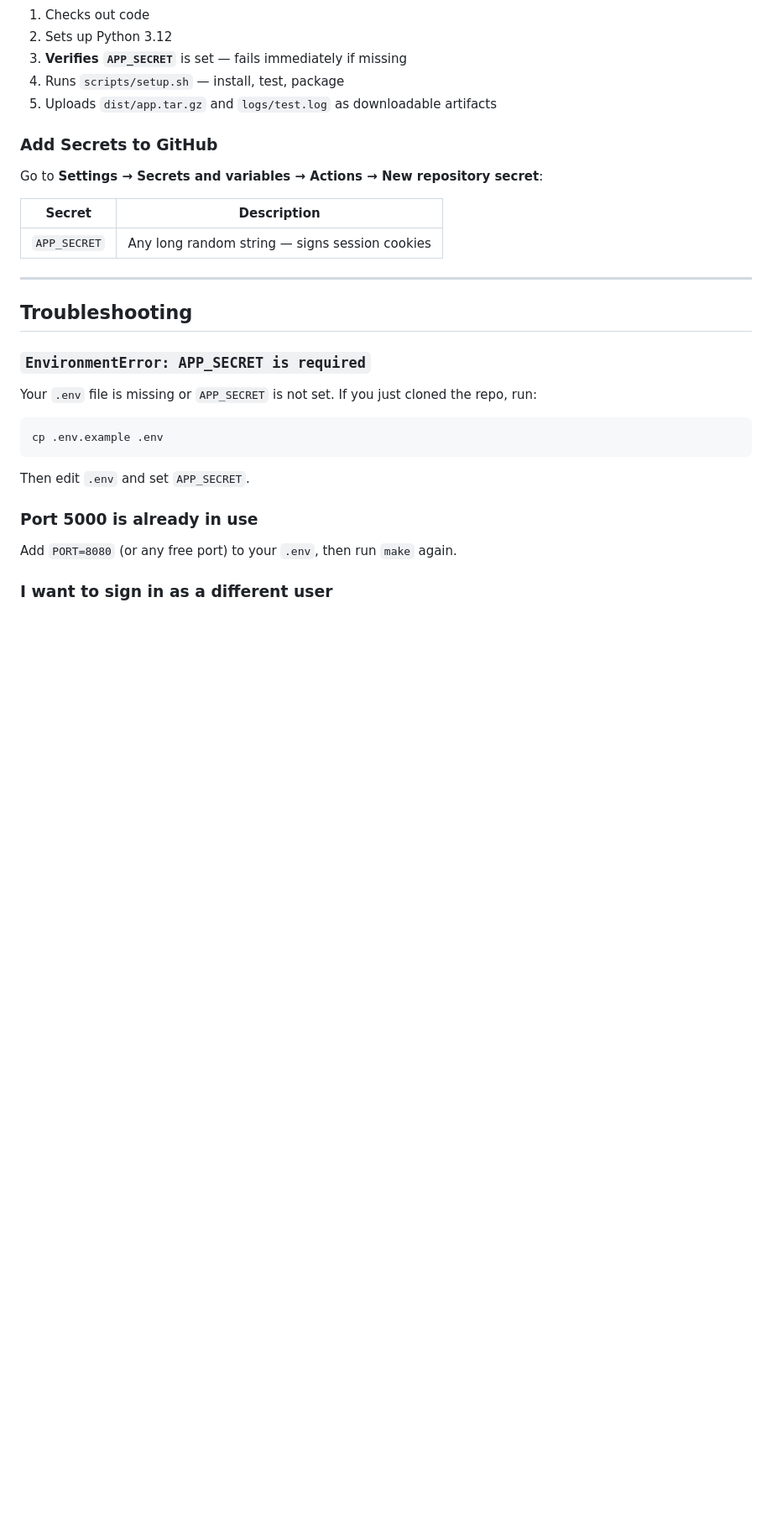
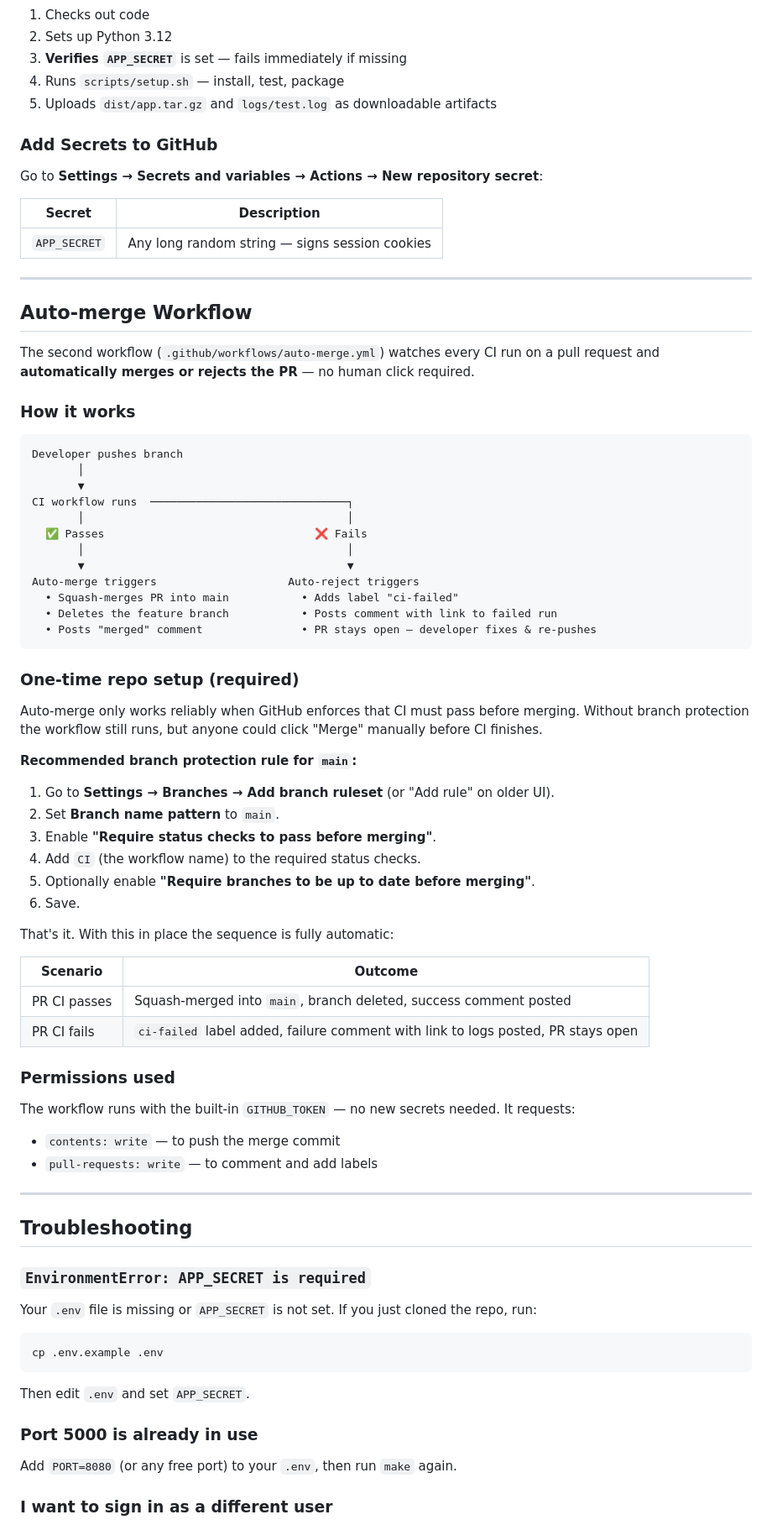
Before and after one commit to ahlabenadam/cicd_homework, a Markdown page: README.md, the part around one of its changes. Shown at 84% size. Drawn GitHub-style; blank space fills up the shorter version.

Commit message:
docs: add 'How auto-merge works' section and one-time repo setup instructions

````diff
--- a/README.md
+++ b/README.md
@@ -150,6 +157,59 @@ Go to **Settings → Secrets and variables → Actions → New repository secret
 | Secret | Description |
 |--------|-------------|
 | `APP_SECRET` | Any long random string — signs session cookies |
+
+---
+
+## Auto-merge Workflow
+
+The second workflow (`.github/workflows/auto-merge.yml`) watches every CI run on a pull request
+and **automatically merges or rejects the PR** — no human click required.
+
+### How it works
+
+```
+Developer pushes branch
+       │
+       ▼
+CI workflow runs  ──────────────────────────────┐
+       │                                        │
+  ✅ Passes                                ❌ Fails
+       │                                        │
+       ▼                                        ▼
+Auto-merge triggers                    Auto-reject triggers
+  • Squash-merges PR into main           • Adds label "ci-failed"
+  • Deletes the feature branch           • Posts comment with link to failed run
+  • Posts "merged" comment               • PR stays open — developer fixes & re-pushes
+```
+
+### One-time repo setup (required)
+
+Auto-merge only works reliably when GitHub enforces that CI must pass before merging.
+Without branch protection the workflow still runs, but anyone could click "Merge" manually
+before CI finishes.
+
+**Recommended branch protection rule for `main`:**
+
+1. Go to **Settings → Branches → Add branch ruleset** (or "Add rule" on older UI).
+2. Set **Branch name pattern** to `main`.
+3. Enable **"Require status checks to pass before merging"**.
+4. Add `CI` (the workflow name) to the required status checks.
+5. Optionally enable **"Require branches to be up to date before merging"**.
+6. Save.
+
+That's it. With this in place the sequence is fully automatic:
+
+| Scenario | Outcome |
+|----------|---------|
+| PR CI passes | Squash-merged into `main`, branch deleted, success comment posted |
+| PR CI fails  | `ci-failed` label added, failure comment with link to logs posted, PR stays open |
+
+### Permissions used
+
+The workflow runs with the built-in `GITHUB_TOKEN` — no new secrets needed.
+It requests:
+- `contents: write` — to push the merge commit
+- `pull-requests: write` — to comment and add labels
 
 ---
 
````
Also changed, not shown: other parts of README.md (+8 -1 lines).
